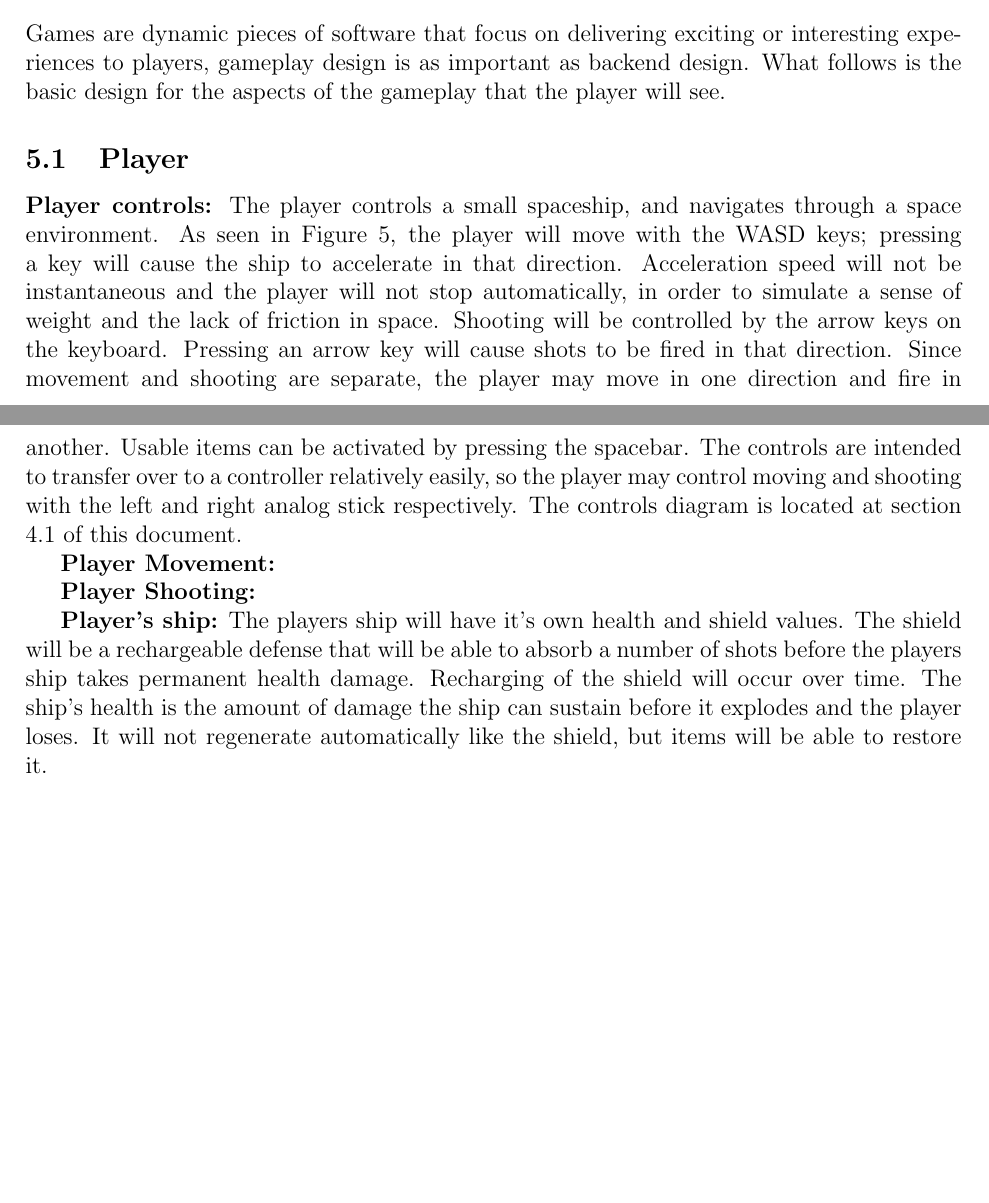
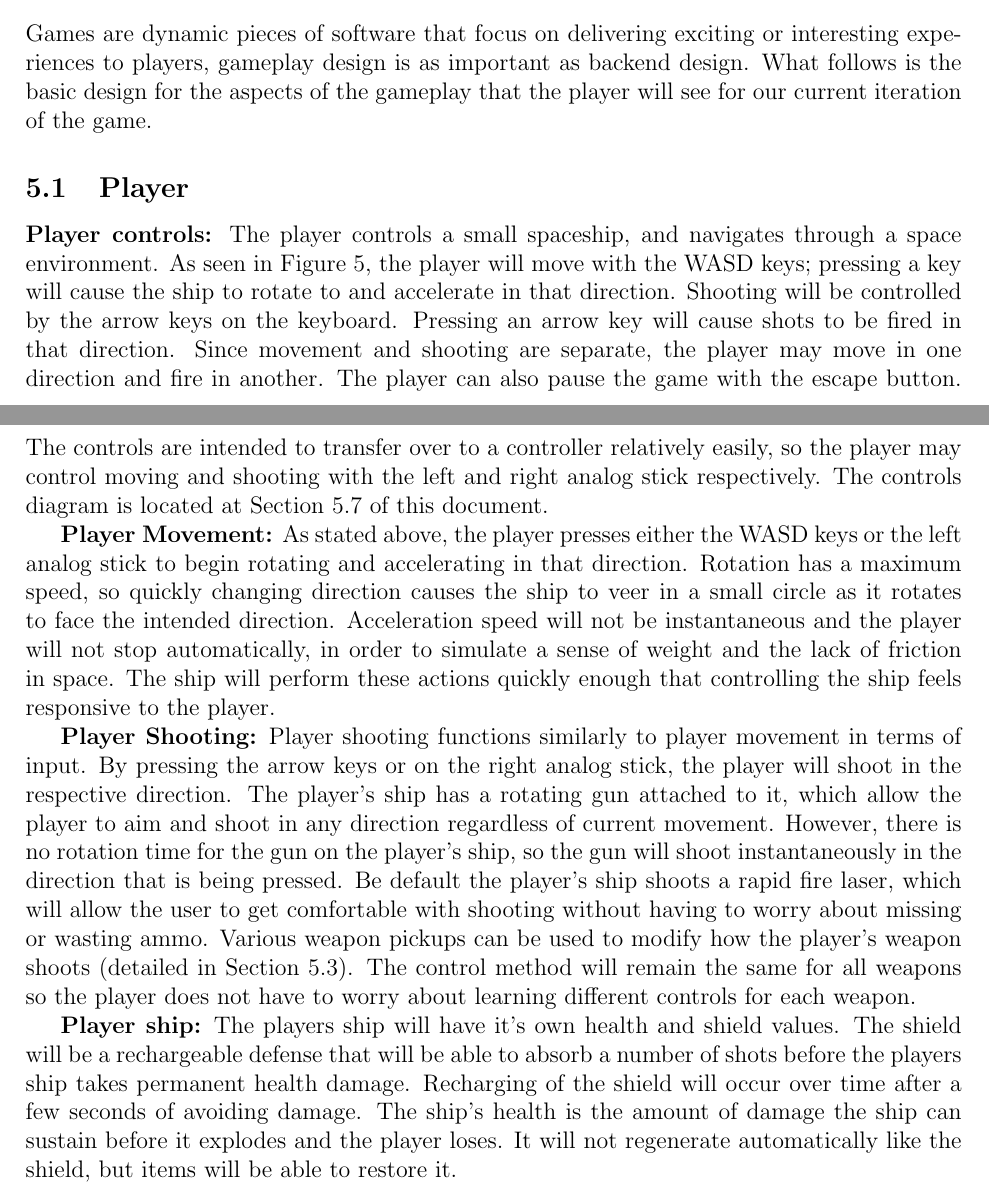
Before and after one commit to silvamj/CapstoneGameDesignDocument, a LaTeX document (DesignDocument.tex): two parts of pages 12 and 13 of 19 before the commit and two parts of pages 12 and 13 of 20 after it, joined at a grey line, cut so that both start at the same text, the shorter picture padded with empty space. Compiled offline with pdfLaTeX.

Commit message:
Player Design
Updated player controls, movement, shooting and ship details

```diff
--- a/DesignDocument.tex
+++ b/DesignDocument.tex
@@ -306,17 +306,17 @@ Figure \ref{StateDia} describes the transitions between various scenes and menus
 \section{Gameplay Design} %GAMEPLAY DESIGN
 \label{sec:GPdesign}
 
-Games are dynamic pieces of software that focus on delivering exciting or interesting experiences to players, gameplay design is as important as backend design. What follows is the basic design for the aspects of the gameplay that the player will see.
+Games are dynamic pieces of software that focus on delivering exciting or interesting experiences to players, gameplay design is as important as backend design. What follows is the basic design for the aspects of the gameplay that the player will see for our current iteration of the game.
 
 \subsection{Player} %Player
 
-	{\bf Player controls: }The player controls a small spaceship, and navigates through a space environment. As seen in Figure \ref{Controls}, the player will move with the WASD keys; pressing a key will cause the ship to accelerate in that direction. Acceleration speed will not be instantaneous and the player will not stop automatically, in order to simulate a sense of weight and the lack of friction in space. Shooting will be controlled by the arrow keys on the keyboard. Pressing an arrow key will cause shots to be fired in that direction. Since movement and shooting are separate, the player may move in one direction and fire in another. Usable items can be activated by pressing the spacebar. The controls are intended to transfer over to a controller relatively easily, so the player may control moving and shooting with the left and right analog stick respectively. The controls diagram is located at section 4.1 of this document.
+	{\bf Player controls: }The player controls a small spaceship, and navigates through a space environment. As seen in Figure \ref{Controls}, the player will move with the WASD keys; pressing a key will cause the ship to rotate to and accelerate in that direction.  Shooting will be controlled by the arrow keys on the keyboard. Pressing an arrow key will cause shots to be fired in that direction. Since movement and shooting are separate, the player may move in one direction and fire in another.  The player can also pause the game with the escape button. The controls are intended to transfer over to a controller relatively easily, so the player may control moving and shooting with the left and right analog stick respectively. The controls diagram is located at Section 5.7 of this document.
 
-	{\bf Player Movement:}
+	{\bf Player Movement:}	As stated above, the player presses either the WASD keys or the left analog stick to begin rotating and accelerating in that direction. Rotation has a maximum speed, so quickly changing direction causes the ship to veer in a small circle as it rotates to face the intended direction. Acceleration speed will not be instantaneous and the player will not stop automatically, in order to simulate a sense of weight and the lack of friction in space. The ship will perform these actions quickly enough that controlling the ship feels responsive to the player.
 
-	{\bf Player Shooting:}
+	{\bf Player Shooting:} Player shooting functions similarly to player movement in terms of input. By pressing the arrow keys or on the right analog stick, the player will shoot in the respective direction. The player's ship has a rotating gun attached to it, which allow the player to aim and shoot in any direction regardless of current movement. However, there is no rotation time for the gun on the player's ship, so the gun will shoot instantaneously in the direction that is being pressed. Be default the player's ship shoots a rapid fire laser, which will allow the user to get comfortable with shooting without having to worry about missing or wasting ammo. Various weapon pickups can be used to modify how the player's weapon shoots (detailed in Section 5.3). The control method will remain the same for all weapons so the player does not have to worry about learning different controls for each weapon.
 
-	{\bf Player’s ship:} The players ship will have it’s own health and shield values. The shield will be a rechargeable defense that will be able to absorb a number of shots before the players ship takes permanent health damage. Recharging of the shield will occur over time. The ship’s health is the amount of damage the ship can sustain before it explodes and the player loses. It will not regenerate automatically like the shield, but items will be able to restore it.
+	{\bf Player ship:} The players ship will have it’s own health and shield values. The shield will be a rechargeable defense that will be able to absorb a number of shots before the players ship takes permanent health damage. Recharging of the shield will occur over time after a few seconds of avoiding damage. The ship’s health is the amount of damage the ship can sustain before it explodes and the player loses. It will not regenerate automatically like the shield, but items will be able to restore it.
 
 \subsection{Enemies} %Enemies
 
```
Also changed, not shown: DesignDocument.pdf, 5 other files.
